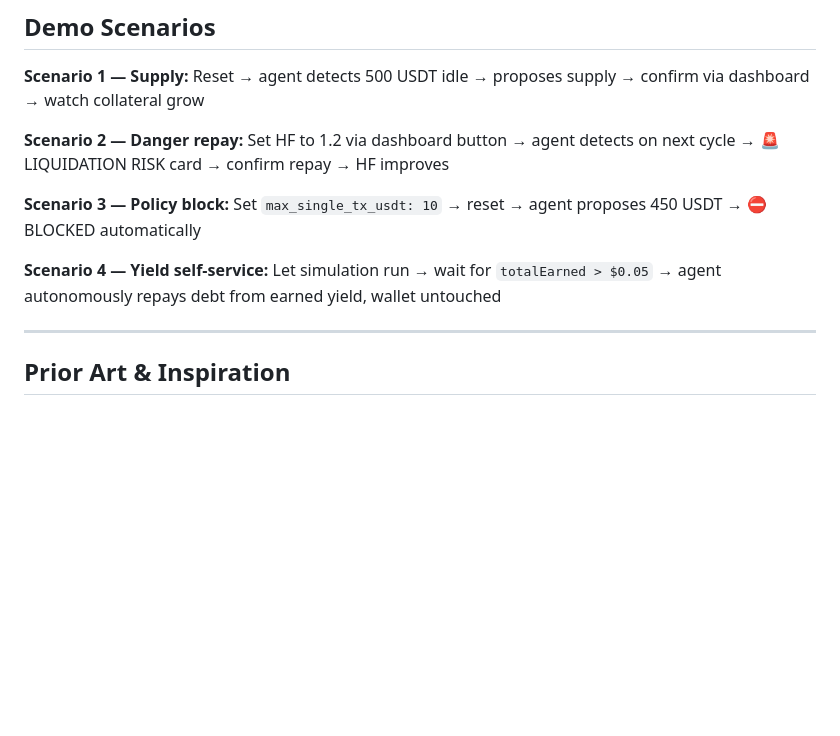
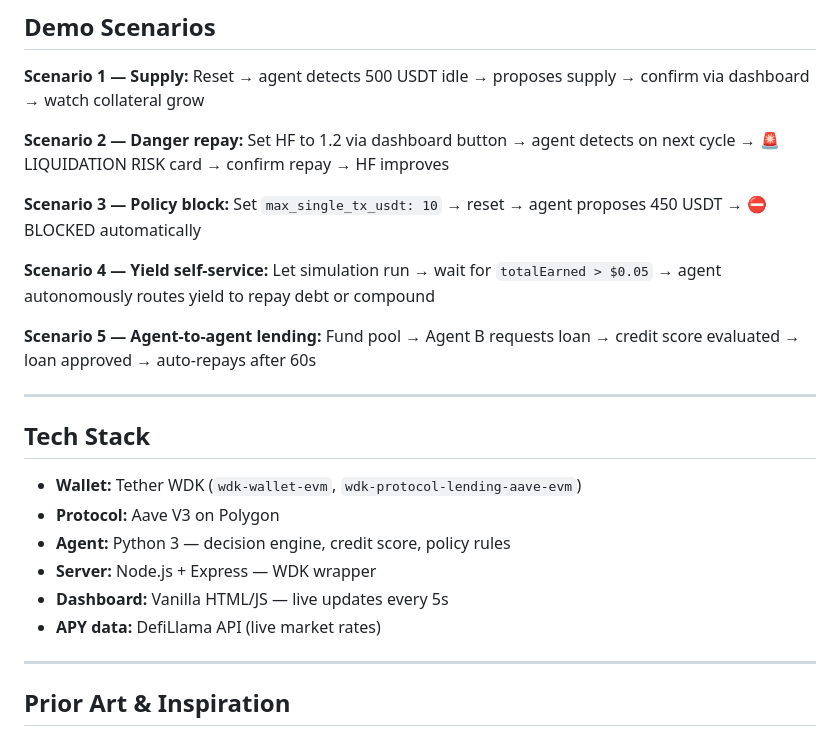
Before and after one commit to hvs1012/yieldguard, a Markdown page: README.md, the part around one of its changes. GitHub-like rendering; blank space fills up the shorter version.

```diff
--- a/README.md
+++ b/README.md
@@ -200,7 +189,20 @@ cd agent && python agent.py
 
 **Scenario 3 — Policy block:** Set `max_single_tx_usdt: 10` → reset → agent proposes 450 USDT → ⛔ BLOCKED automatically
 
-**Scenario 4 — Yield self-service:** Let simulation run → wait for `totalEarned > $0.05` → agent autonomously repays debt from earned yield, wallet untouched
+**Scenario 4 — Yield self-service:** Let simulation run → wait for `totalEarned > $0.05` → agent autonomously routes yield to repay debt or compound
+
+**Scenario 5 — Agent-to-agent lending:** Fund pool → Agent B requests loan → credit score evaluated → loan approved → auto-repays after 60s
+
+---
+
+## Tech Stack
+
+- **Wallet:** Tether WDK (`wdk-wallet-evm`, `wdk-protocol-lending-aave-evm`)
+- **Protocol:** Aave V3 on Polygon
+- **Agent:** Python 3 — decision engine, credit score, policy rules
+- **Server:** Node.js + Express — WDK wrapper
+- **Dashboard:** Vanilla HTML/JS — live updates every 5s
+- **APY data:** DefiLlama API (live market rates)
 
 ---
 
```
Also changed, not shown: other parts of README.md (+41 -52 lines).
